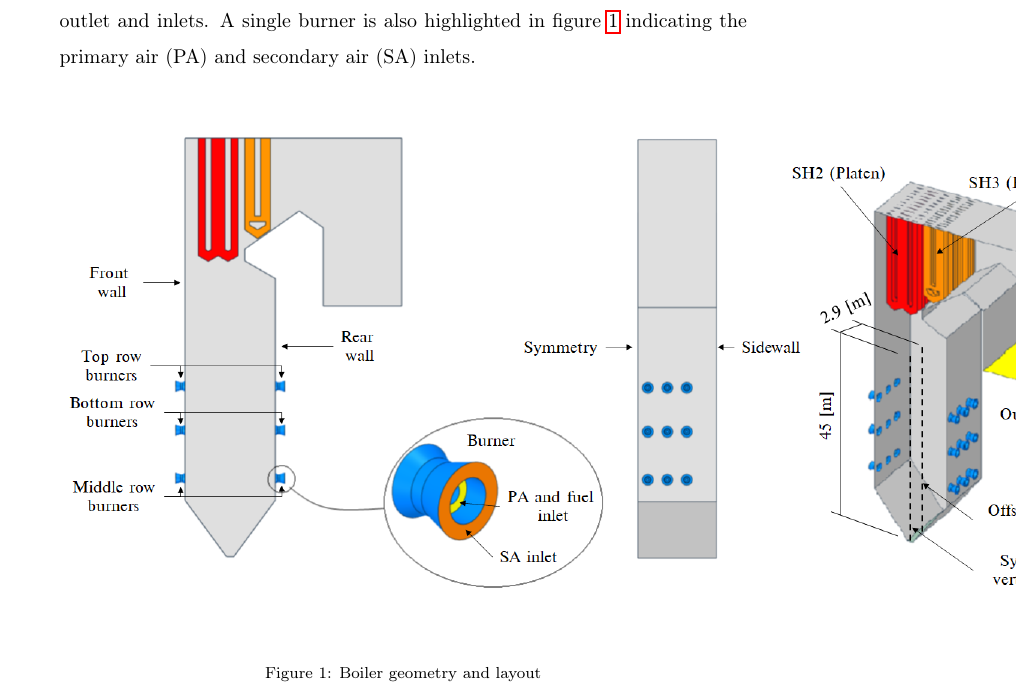
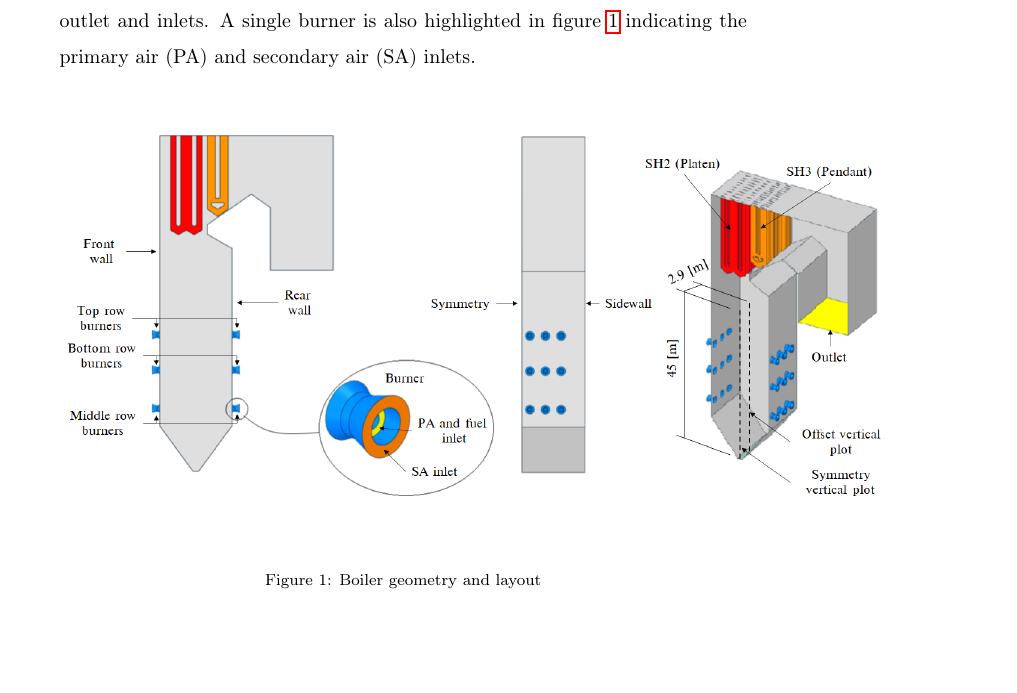
Before and after one commit to bradrawlins/PAPER_2_LOW_LOAD, a LaTeX paper (PAPER_2/PAPER_2_REV1.tex): part of page 8 of 22, cut so that both start at the same text, the shorter picture padded with empty space. Compiled offline with pdfLaTeX.

Commit message:
Update - 20/09/2021

```diff
--- a/PAPER_2/PAPER_2_REV1.tex
+++ b/PAPER_2/PAPER_2_REV1.tex
@@ -211,7 +211,7 @@ In this section the numerical model configuration, for both the CFD and process
 The modelled  boiler is a two-pass sub-critical power boiler with a furnace depth of 13.77 [$m$], a width of 14.01 [$m$] and a height of 64 [$m$]. The CFD geometric model makes use of a symmetry plane  at half the width of the furnace. This was done to reduce the cell count of the numerical mesh. Both the platen and pendant super heaters (SH) are modelled as walls, with transverse pitches of 1.143 [$m$] and 0.8 [$m$] respectively. There are three levels of burners located on both the front and rear walls at heights of 11.9 [$m$], 19.3 [$m$] and 26 [$m$]. Figure \ref{fig_geometry} shows the modelled half of the furnace along with the locations of the platen SH, pendant SH, boundary walls (front, rear and side) and the domains outlet and inlets. A single burner is also highlighted in figure \ref{fig_geometry} indicating the primary air (PA) and secondary air (SA) inlets. \\
 \begin{figure} [h!]
 \centering
-\includegraphics[scale=0.5]{GEOMETRY}
+\includegraphics[scale=0.4]{GEOMETRY}
 \caption{Boiler geometry and layout}
 \label{fig_geometry}
 \end{figure}
```
Also changed, not shown: PAPER_2/PAPER_2_REV1.pdf, 4 other files.
